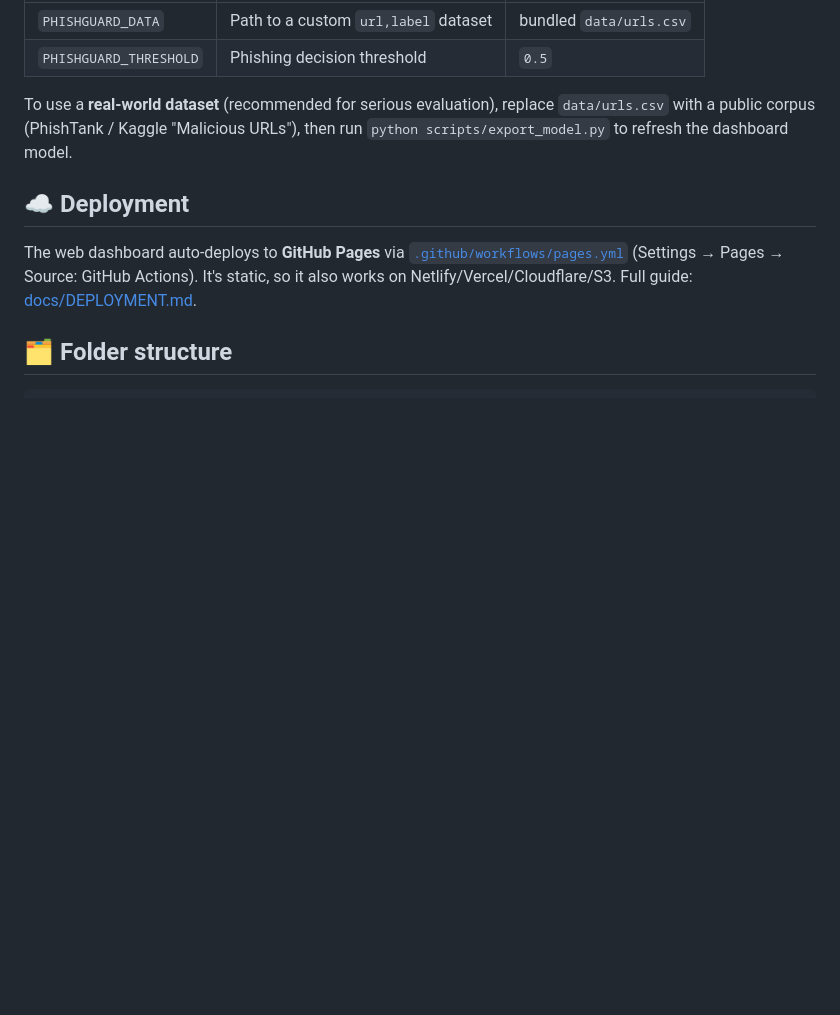
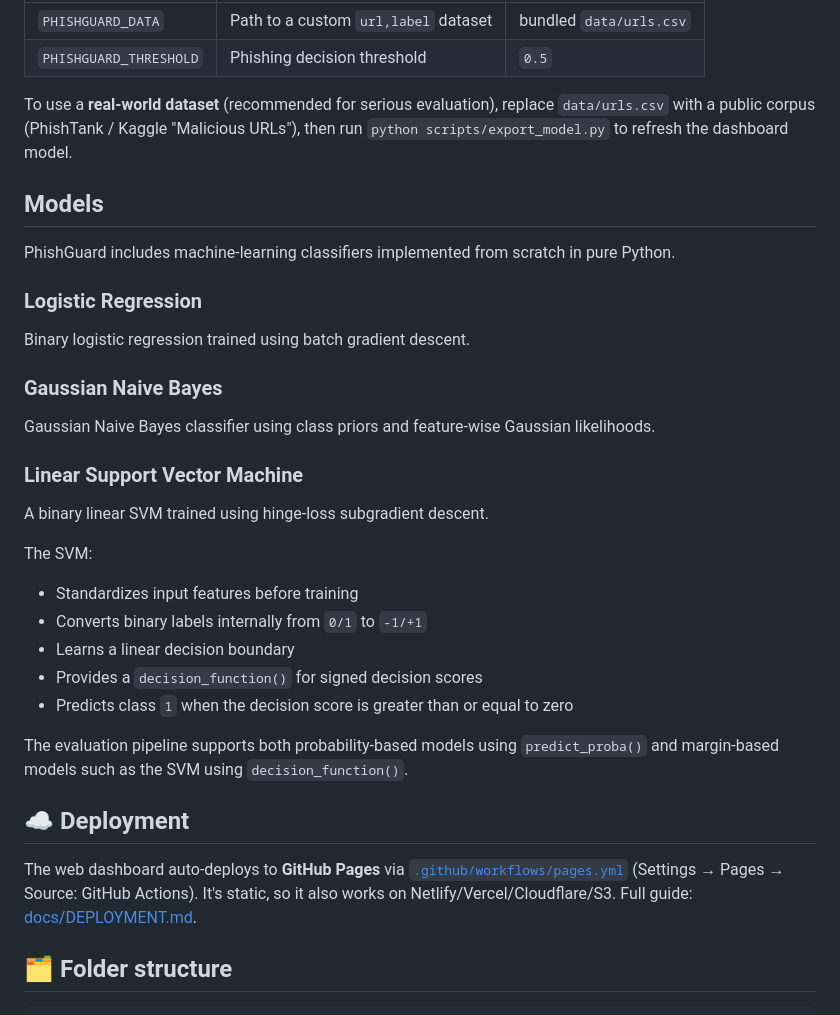
Before and after one commit to benitaisaac/phishguard, a Markdown page: README.md, the part around the change. Drawn GitHub-style; blank space fills up the shorter version.

Commit message:
Document linear SVM classifier

```diff
--- a/README.md
+++ b/README.md
@@ -102,6 +102,28 @@ To use a **real-world dataset** (recommended for serious evaluation), replace
 `data/urls.csv` with a public corpus (PhishTank / Kaggle "Malicious URLs"), then run
 `python scripts/export_model.py` to refresh the dashboard model.
 
+## Models
+
+PhishGuard includes machine-learning classifiers implemented from scratch in pure Python.
+
+### Logistic Regression
+Binary logistic regression trained using batch gradient descent.
+
+### Gaussian Naive Bayes
+Gaussian Naive Bayes classifier using class priors and feature-wise Gaussian likelihoods.
+
+### Linear Support Vector Machine
+A binary linear SVM trained using hinge-loss subgradient descent.
+
+The SVM:
+- Standardizes input features before training
+- Converts binary labels internally from `0/1` to `-1/+1`
+- Learns a linear decision boundary
+- Provides a `decision_function()` for signed decision scores
+- Predicts class `1` when the decision score is greater than or equal to zero
+
+The evaluation pipeline supports both probability-based models using `predict_proba()` and margin-based models such as the SVM using `decision_function()`.
+
 ## ☁️ Deployment
 
 The web dashboard auto-deploys to **GitHub Pages** via
```
